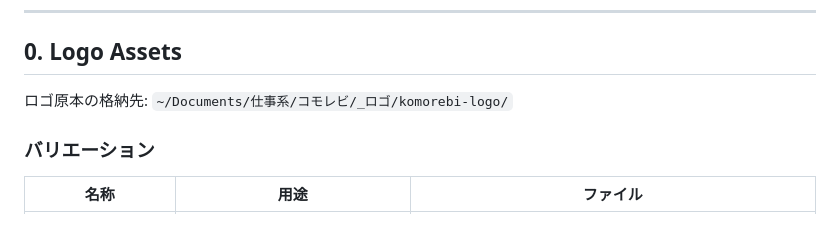
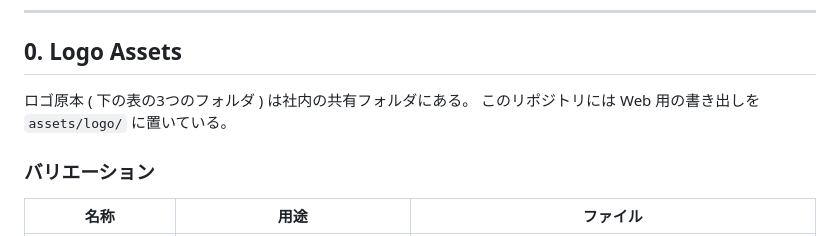
Before and after one commit to komorebi-tools/design-system, a Markdown page: DESIGN.md, the part around the change. Drawn GitHub-style.

Commit message:
docs: 公開リポジトリから内部の情報を消す
- DESIGN.md §0 : ロゴ原本のローカルパスを消し、原本は社内の共有フォルダ、Web 用の書き出しは assets/logo/ と書く
- FIGURE.md : 冒頭の注記から社内のページ名を消す

全体レビューの R12 ( 公開リポジトリとしての内部情報 ) に対応
design-check は2ファイルとも 0件

```diff
--- a/DESIGN.md
+++ b/DESIGN.md
@@ -8,7 +8,8 @@
 
 ## 0. Logo Assets
 
-ロゴ原本の格納先: `~/Documents/仕事系/コモレビ/_ロゴ/komorebi-logo/`
+ロゴ原本 ( 下の表の3つのフォルダ ) は社内の共有フォルダにある。
+このリポジトリには Web 用の書き出しを `assets/logo/` に置いている。
 
 ### バリエーション
 
```
Also changed, not shown: FIGURE.md (+1 -1 lines).
